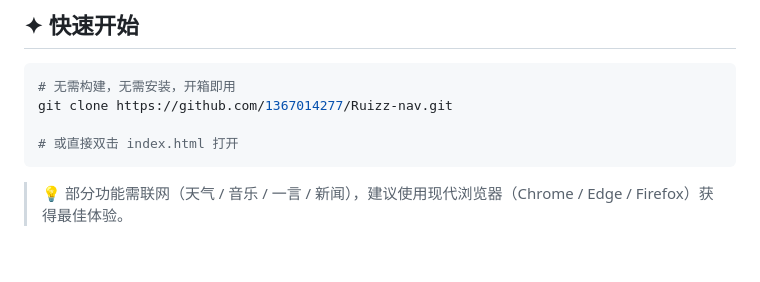
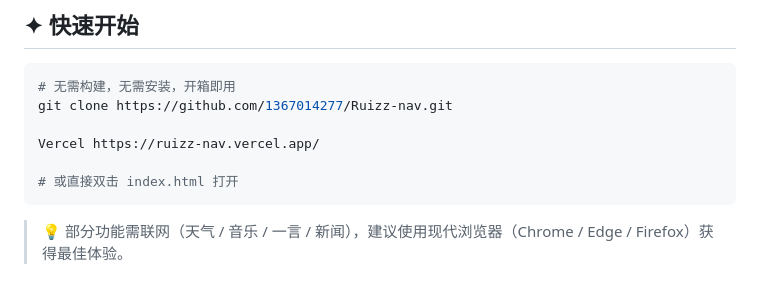
Before and after one commit to 1367014277/Ruizz-, a Markdown page: README.md, the part around the change. Drawn GitHub-style; blank space fills up the shorter version.

````diff
--- a/README.md
+++ b/README.md
@@ -54,6 +54,8 @@
 # 无需构建，无需安装，开箱即用
 git clone https://github.com/1367014277/Ruizz-nav.git
 
+Vercel https://ruizz-nav.vercel.app/
+
 # 或直接双击 index.html 打开
 ```
 
````
